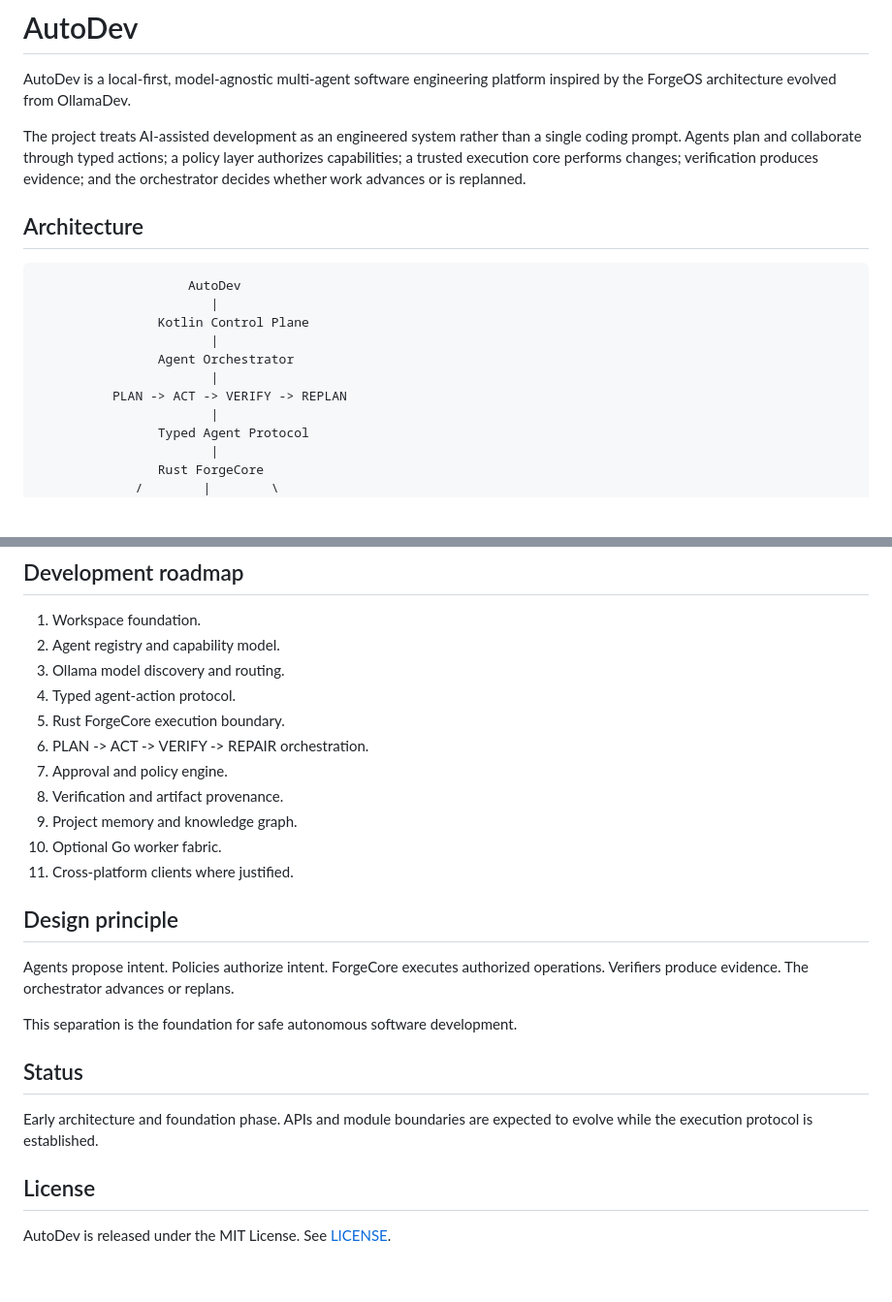
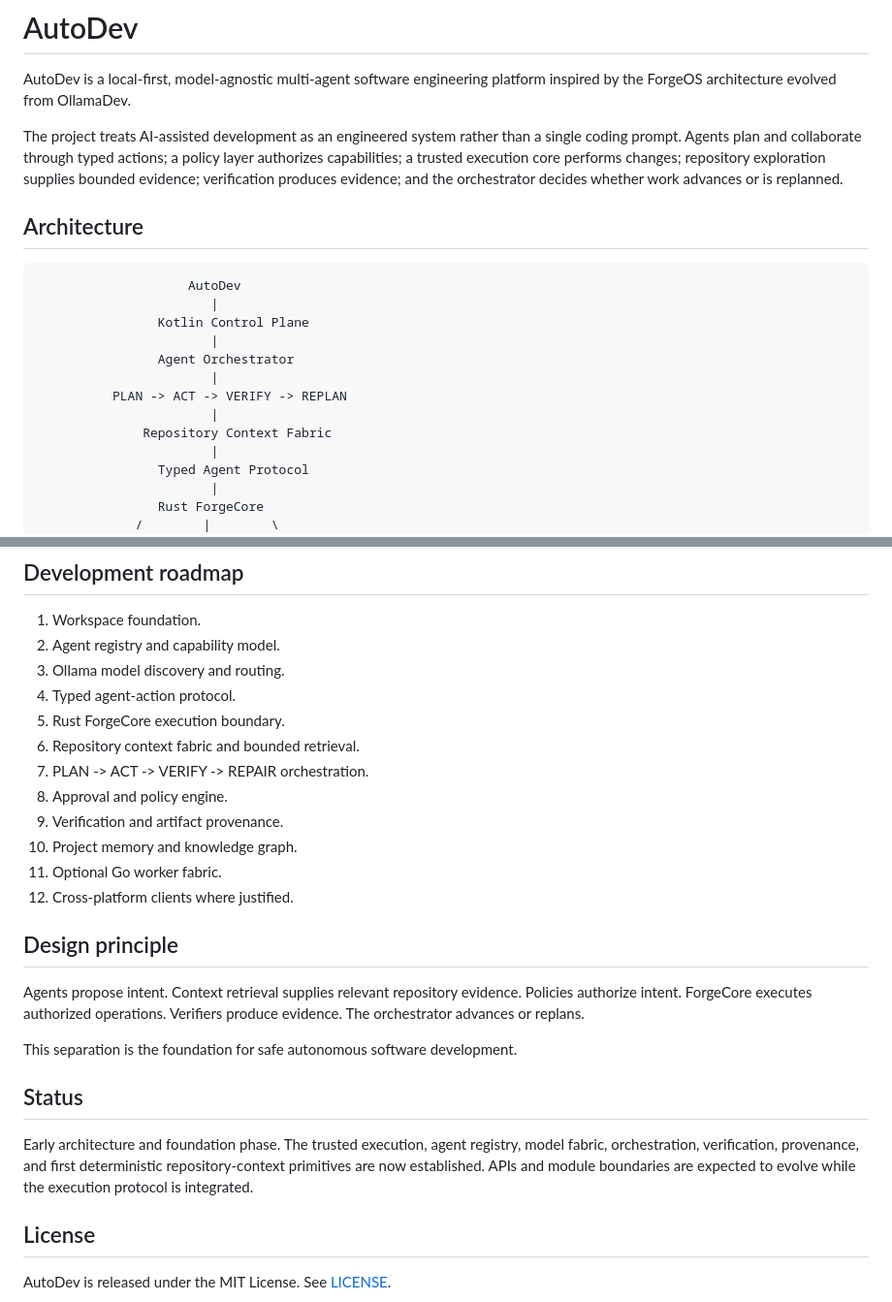
Before and after one commit to asshat1981ar/AutoDev, a Markdown page: README.md, 2 parts joined by grey strips. Shown at 97% size. Drawn GitHub-style; blank space fills up the shorter version.

Commit message:
docs: update roadmap with context fabric

```diff
--- a/README.md
+++ b/README.md
@@ -2,7 +2,7 @@
 
 AutoDev is a local-first, model-agnostic multi-agent software engineering platform inspired by the ForgeOS architecture evolved from OllamaDev.
 
-The project treats AI-assisted development as an engineered system rather than a single coding prompt. Agents plan and collaborate through typed actions; a policy layer authorizes capabilities; a trusted execution core performs changes; verification produces evidence; and the orchestrator decides whether work advances or is replanned.
+The project treats AI-assisted development as an engineered system rather than a single coding prompt. Agents plan and collaborate through typed actions; a policy layer authorizes capabilities; a trusted execution core performs changes; repository exploration supplies bounded evidence; verification produces evidence; and the orchestrator decides whether work advances or is replanned.
 
 ## Architecture
 
@@ -14,6 +14,8 @@ The project treats AI-assisted development as an engineered system rather than a
                 Agent Orchestrator
                        |
           PLAN -> ACT -> VERIFY -> REPLAN
+                       |
+              Repository Context Fabric
                        |
                 Typed Agent Protocol
                        |
@@ -59,22 +63,23 @@ The project treats AI-assisted development as an engineered system rather than a
 3. Ollama model discovery and routing.
 4. Typed agent-action protocol.
 5. Rust ForgeCore execution boundary.
-6. PLAN -> ACT -> VERIFY -> REPAIR orchestration.
-7. Approval and policy engine.
-8. Verification and artifact provenance.
-9. Project memory and knowledge graph.
-10. Optional Go worker fabric.
-11. Cross-platform clients where justified.
+6. Repository context fabric and bounded retrieval.
+7. PLAN -> ACT -> VERIFY -> REPAIR orchestration.
+8. Approval and policy engine.
+9. Verification and artifact provenance.
+10. Project memory and knowledge graph.
+11. Optional Go worker fabric.
+12. Cross-platform clients where justified.
 
 ## Design principle
 
-Agents propose intent. Policies authorize intent. ForgeCore executes authorized operations. Verifiers produce evidence. The orchestrator advances or replans.
+Agents propose intent. Context retrieval supplies relevant repository evidence. Policies authorize intent. ForgeCore executes authorized operations. Verifiers produce evidence. The orchestrator advances or replans.
 
 This separation is the foundation for safe autonomous software development.
 
 ## Status
 
-Early architecture and foundation phase. APIs and module boundaries are expected to evolve while the execution protocol is established.
+Early architecture and foundation phase. The trusted execution, agent registry, model fabric, orchestration, verification, provenance, and first deterministic repository-context primitives are now established. APIs and module boundaries are expected to evolve while the execution protocol is integrated.
 
 ## License
 
```
Also changed, not shown: other parts of README.md (+2 -0 lines).
